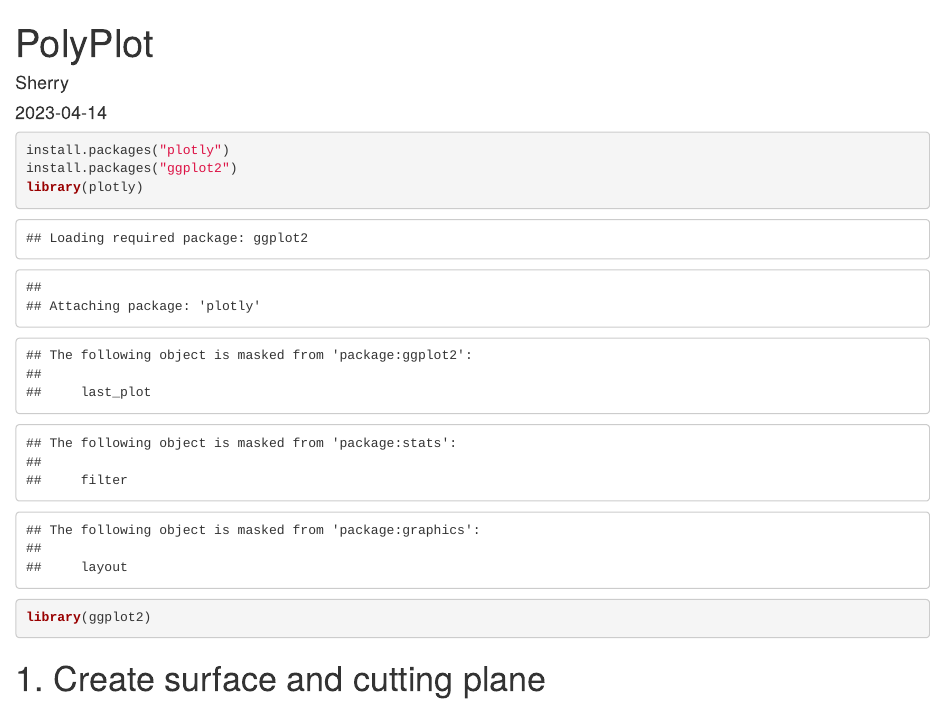
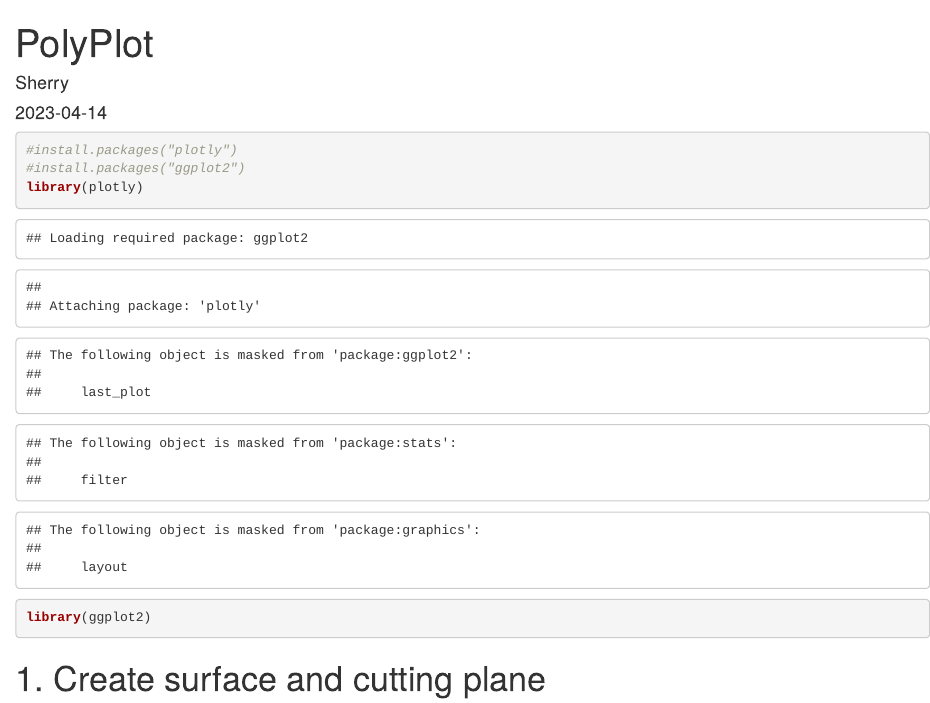
Before and after one commit to sherryqfu/PolyPlot_R, an R Markdown document (PolyPlot/PolyPlot.Rmd): the page in a window 1100 px wide, from its top. Rendered offline with R 4.5, knitr and Pandoc, with nearby package versions.

````diff
--- a/PolyPlot/PolyPlot.Rmd
+++ b/PolyPlot/PolyPlot.Rmd
@@ -5,8 +5,8 @@
 output: html_document
 ---
 ```{r}
-install.packages("plotly")
-install.packages("ggplot2")
+#install.packages("plotly")
+#install.packages("ggplot2")
 library(plotly)
 library(ggplot2)
 ```
````
Also changed, not shown: 1 other file.
